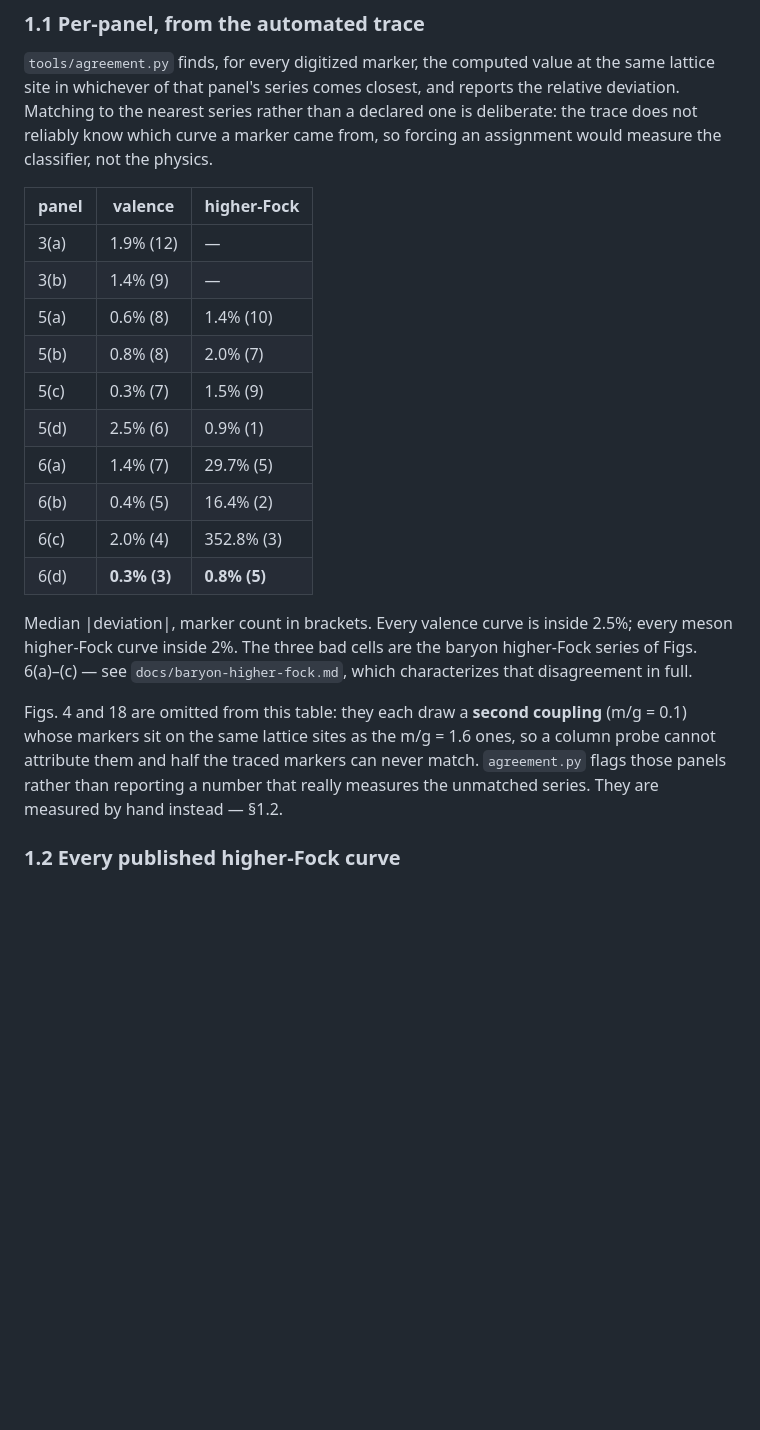
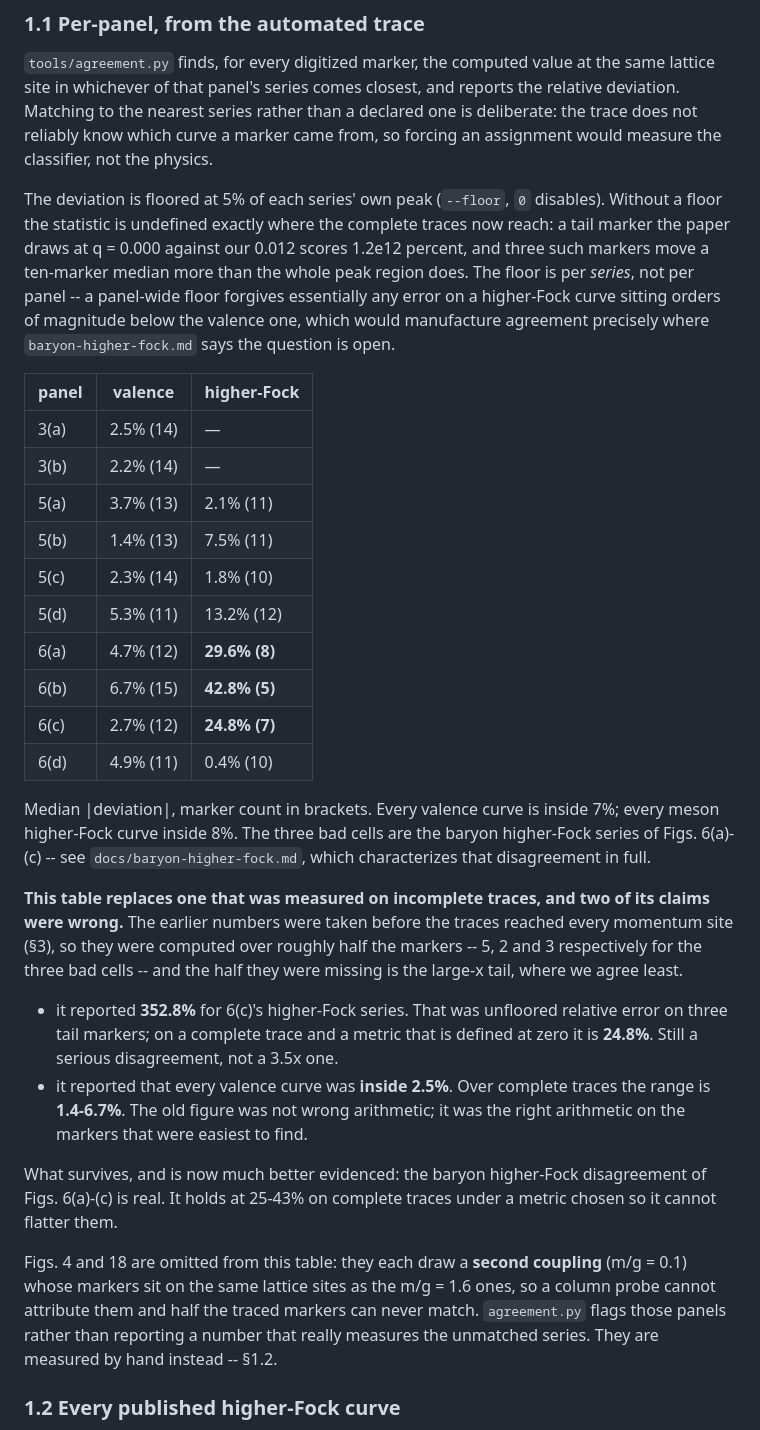
Before and after one commit to hlammiv/dlcq_qcd, a Markdown page: docs/figure-validation.md, the part around the change. Rendered like a GitHub page; blank space fills up the shorter version.

Commit message:
Republish the agreement table on the complete traces, and correct two claims
The per-panel agreement numbers were measured before the traces reached every
momentum site, so they were computed over roughly half the markers -- and the
half they missed is the large-x tail, where we agree least.  Recomputing on the
complete traces corrects two claims in the direction nobody enjoys:

* Fig. 6(c)'s higher-Fock series was reported at **352.8%**.  That was unfloored
  relative error on three tail markers; a marker the paper draws at q = 0.000
  cannot carry a relative deviation.  On a complete trace with a metric that is
  defined at zero it is **24.8%** -- still a serious disagreement, but not a
  3.5x one, and it had been quoted as the worst number in the repository.
* "every valence curve is inside 2.5%" is now **1.4-6.7%**.  The old figure was
  the right arithmetic on the markers that were easiest to find.

What survives is better evidenced than before.  The baryon higher-Fock
disagreement of Figs. 6(a)-(c) holds at 29.6% / 42.8% / 24.8% on traces that now
reach every site, under a floor applied per series specifically so it cannot
flatter a curve sitting orders of magnitude below the valence one.  The earlier
numbers rested on 5, 2 and 3 markers.

The README summary is updated for the same reason and says plainly that the
numbers grew because the measurement got honest, not because anything regressed.
Fig. 4 / thesis Fig. 18's 17.5% is untouched: it is measured by hand from
refs/article_fig4.csv, which this work does not alter.

```diff
--- a/docs/figure-validation.md
+++ b/docs/figure-validation.md
@@ -23,29 +23,55 @@ the relative deviation. Matching to the nearest series rather than a declared on
 is deliberate: the trace does not reliably know which curve a marker came from,
 so forcing an assignment would measure the classifier, not the physics.
 
+The deviation is floored at 5% of each series' own peak (`--floor`, `0`
+disables). Without a floor the statistic is undefined exactly where the complete
+traces now reach: a tail marker the paper draws at q = 0.000 against our 0.012
+scores 1.2e12 percent, and three such markers move a ten-marker median more than
+the whole peak region does. The floor is per *series*, not per panel -- a
+panel-wide floor forgives essentially any error on a higher-Fock curve sitting
+orders of magnitude below the valence one, which would manufacture agreement
+precisely where `baryon-higher-fock.md` says the question is open.
+
 | panel | valence | higher-Fock |
 |---|---|---|
-| 3(a) | 1.9% (12) | — |
-| 3(b) | 1.4% (9) | — |
-| 5(a) | 0.6% (8) | 1.4% (10) |
-| 5(b) | 0.8% (8) | 2.0% (7) |
-| 5(c) | 0.3% (7) | 1.5% (9) |
-| 5(d) | 2.5% (6) | 0.9% (1) |
-| 6(a) | 1.4% (7) | 29.7% (5) |
-| 6(b) | 0.4% (5) | 16.4% (2) |
-| 6(c) | 2.0% (4) | 352.8% (3) |
-| 6(d) | **0.3% (3)** | **0.8% (5)** |
+| 3(a) | 2.5% (14) | — |
+| 3(b) | 2.2% (14) | — |
+| 5(a) | 3.7% (13) | 2.1% (11) |
+| 5(b) | 1.4% (13) | 7.5% (11) |
+| 5(c) | 2.3% (14) | 1.8% (10) |
+| 5(d) | 5.3% (11) | 13.2% (12) |
+| 6(a) | 4.7% (12) | **29.6% (8)** |
+| 6(b) | 6.7% (15) | **42.8% (5)** |
+| 6(c) | 2.7% (12) | **24.8% (7)** |
+| 6(d) | 4.9% (11) | 0.4% (10) |
 
-Median |deviation|, marker count in brackets. Every valence curve is inside
-2.5%; every meson higher-Fock curve inside 2%. The three bad cells are the
-baryon higher-Fock series of Figs. 6(a)–(c) — see
-`docs/baryon-higher-fock.md`, which characterizes that disagreement in full.
+Median |deviation|, marker count in brackets. Every valence curve is inside 7%;
+every meson higher-Fock curve inside 8%. The three bad cells are the baryon
+higher-Fock series of Figs. 6(a)-(c) -- see `docs/baryon-higher-fock.md`, which
+characterizes that disagreement in full.
+
+**This table replaces one that was measured on incomplete traces, and two of its
+claims were wrong.** The earlier numbers were taken before the traces reached
+every momentum site (§3), so they were computed over roughly half the markers --
+5, 2 and 3 respectively for the three bad cells -- and the half they were missing
+is the large-x tail, where we agree least.
+
+* it reported **352.8%** for 6(c)'s higher-Fock series. That was unfloored
+  relative error on three tail markers; on a complete trace and a metric that is
+  defined at zero it is **24.8%**. Still a serious disagreement, not a 3.5x one.
+* it reported that every valence curve was **inside 2.5%**. Over complete traces
+  the range is **1.4-6.7%**. The old figure was not wrong arithmetic; it was the
+  right arithmetic on the markers that were easiest to find.
+
+What survives, and is now much better evidenced: the baryon higher-Fock
+disagreement of Figs. 6(a)-(c) is real. It holds at 25-43% on complete traces
+under a metric chosen so it cannot flatter them.
 
 Figs. 4 and 18 are omitted from this table: they each draw a **second coupling**
 (m/g = 0.1) whose markers sit on the same lattice sites as the m/g = 1.6 ones, so
 a column probe cannot attribute them and half the traced markers can never match.
 `agreement.py` flags those panels rather than reporting a number that really
-measures the unmatched series. They are measured by hand instead — §1.2.
+measures the unmatched series. They are measured by hand instead -- §1.2.
 
 ### 1.2 Every published higher-Fock curve
 
```
Also changed, not shown: README.md (+11 -5 lines).
